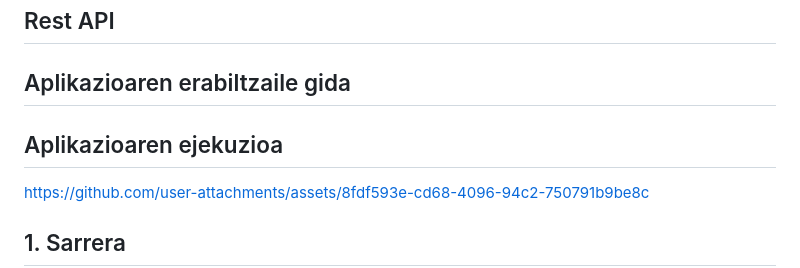
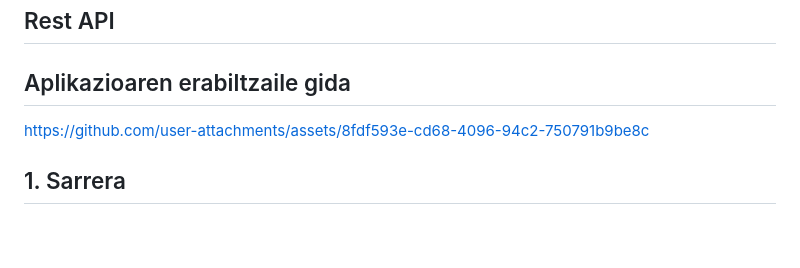
Before and after one commit to AritzArruabarrena/Gernikatik-Mundura, a Markdown page: README.md, the part around the change. Drawn GitHub-style; blank space fills up the shorter version.

```diff
--- a/README.md
+++ b/README.md
@@ -107,9 +107,6 @@ Hemen uzten dizuen estilo gidaren argazkia
 
 ## Aplikazioaren erabiltzaile gida
 
-## Aplikazioaren ejekuzioa
-
-
 https://github.com/user-attachments/assets/8fdf593e-cd68-4096-94c2-750791b9be8c
 
 
```
